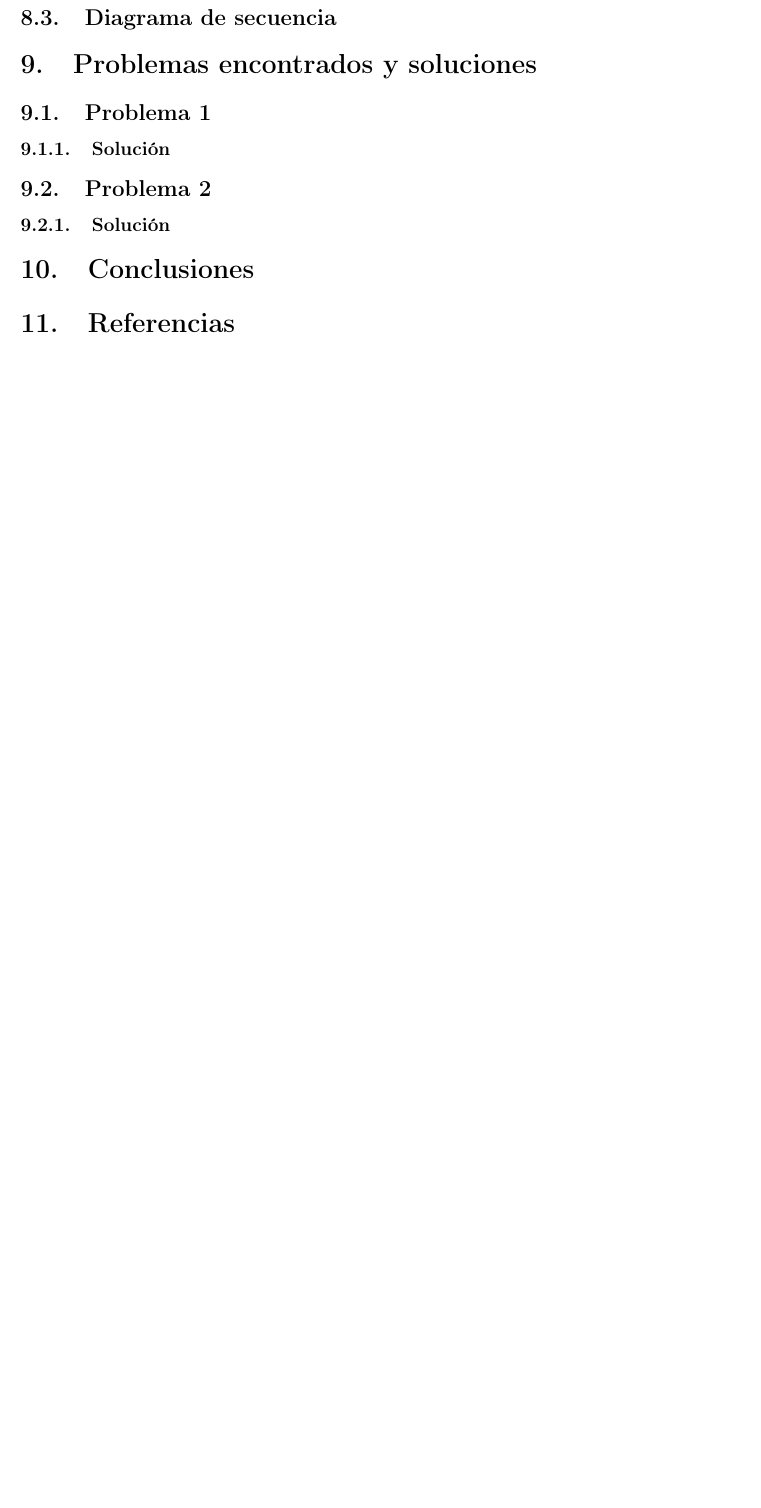
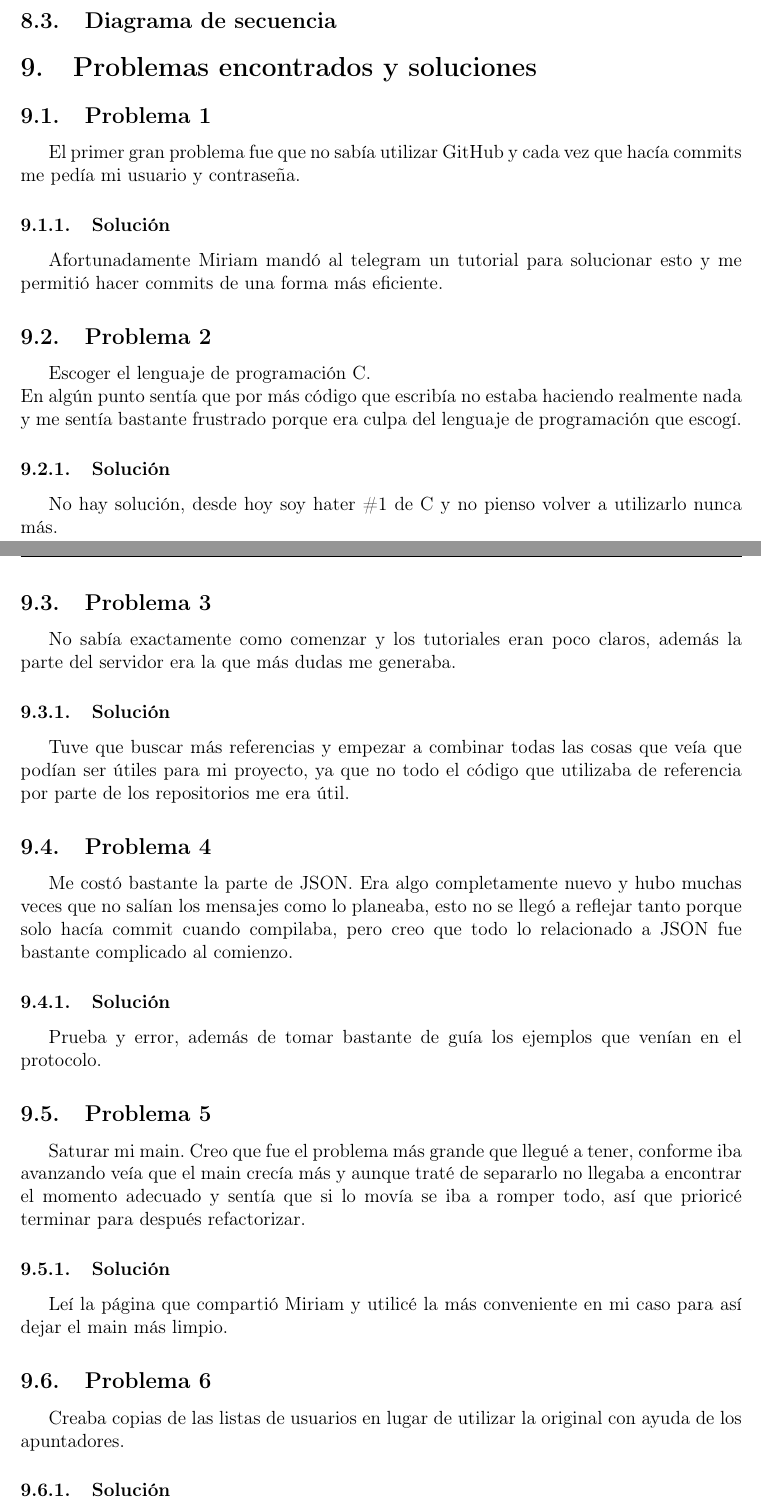
Before and after one commit to juaneem-cmyk/mypProyecto1, a LaTeX document (main.tex): part of page 9 of 9 before the commit and two parts of pages 10 and 11 of 12 after it, the two joined at a grey line, cut so that both start at the same text, the shorter picture padded with empty space. Compiled offline with pdfLaTeX.

Commit message:
Reporte 3/4

```diff
--- a/main.tex
+++ b/main.tex
@@ -334,11 +334,57 @@ se verificó contra pruebas del protocolo para no alterar el comportamiento ya i
 \subsection{Diagrama de secuencia}
 
 \section{Problemas encontrados y soluciones}
-
 \subsection{Problema 1}
+El primer gran problema fue que no sabía utilizar GitHub y cada vez
+que hacía commits me pedía mi usuario y contraseña.
 
 \subsubsection{Solución}
+Afortunadamente Miriam mandó al telegram un tutorial para solucionar esto
+y me permitió hacer commits de una forma más eficiente.
 
 \subsection{Problema 2}
+Escoger el lenguaje de programación C.\\
+En algún punto sentía que por más código que escribía no estaba haciendo
+realmente nada y me sentía bastante frustrado porque era culpa del
+lenguaje de programación que escogí.
 
 \subsubsection{Solución}
+No hay solución, desde hoy soy hater \#1 de C y no pienso volver a
+utilizarlo nunca más.
+
+\subsection{Problema 3}
+No sabía exactamente como comenzar y los tutoriales eran poco claros,
+además la parte del servidor era la que más dudas me generaba.
+
+\subsubsection{Solución}
+Tuve que buscar más referencias y empezar a combinar todas las cosas
+que veía que podían ser útiles para mi proyecto, ya que no todo el
+código que utilizaba de referencia por parte de los repositorios me era
+útil.
+
+\subsection{Problema 4}
+Me costó bastante la parte de JSON.
+Era algo completamente nuevo y hubo muchas veces que no salían los mensajes
+como lo planeaba, esto no se llegó a reflejar tanto porque solo hacía commit
+cuando compilaba, pero creo que todo lo relacionado a JSON fue bastante
+complicado al comienzo.
+
+\subsubsection{Solución}
+Prueba y error, además de tomar bastante de guía los ejemplos que venían
+en el protocolo.
+
+\subsection{Problema 5}
+Saturar mi main.
+Creo que fue el problema más grande que llegué a tener, conforme iba
+avanzando veía que el main crecía más y aunque traté de separarlo no
+llegaba a encontrar el momento adecuado y sentía que si lo movía se iba
+a romper todo, así que prioricé terminar para después refactorizar.
+\subsubsection{Solución}
+Leí la página que compartió Miriam y utilicé la más conveniente en mi
+caso para así dejar el main más limpio.
+
+\subsection{Problema 6}
+Creaba copias de las listas de usuarios en lugar de utilizar la original
+con ayuda de los apuntadores.
+
+\subsubsection{Solución}
```
Also changed, not shown: main.tex (36 more changed lines).
